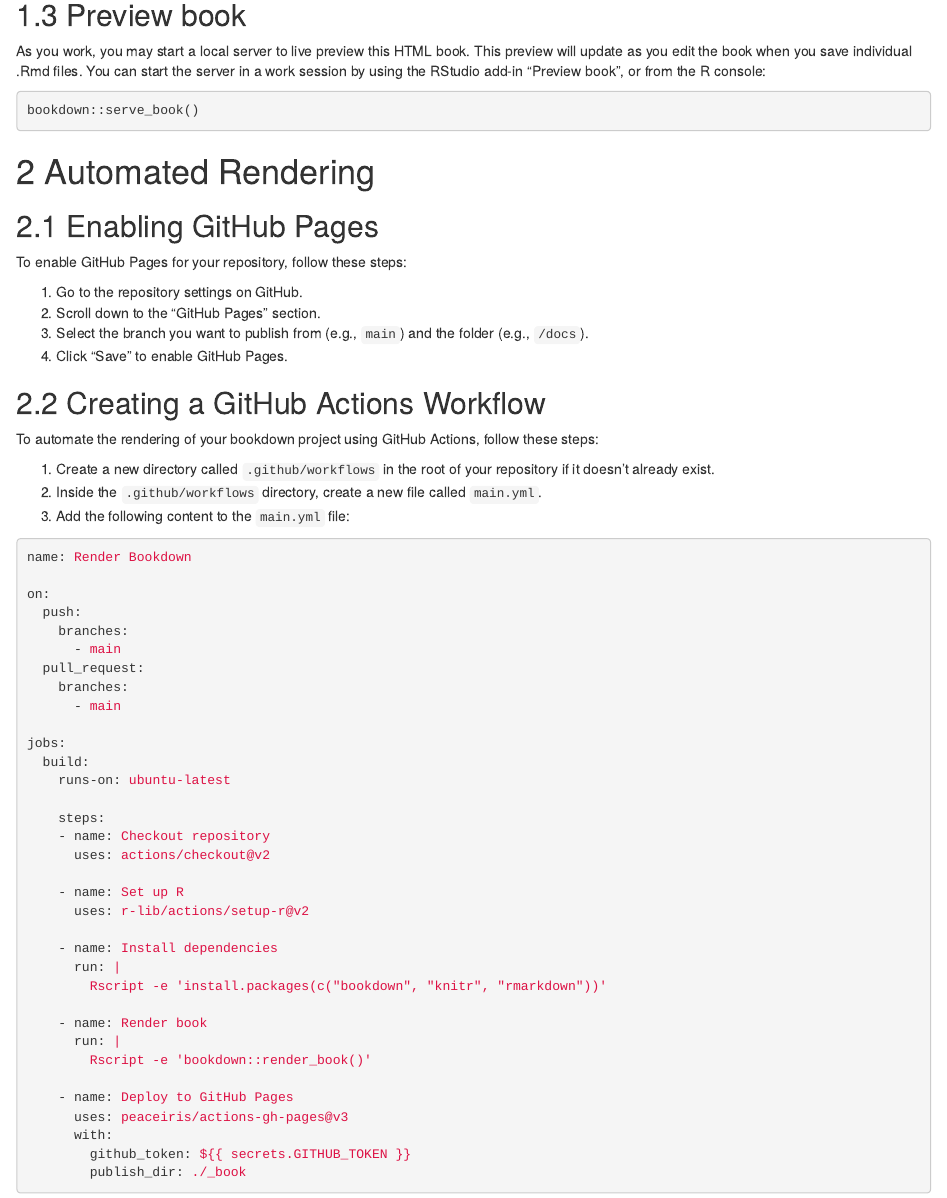
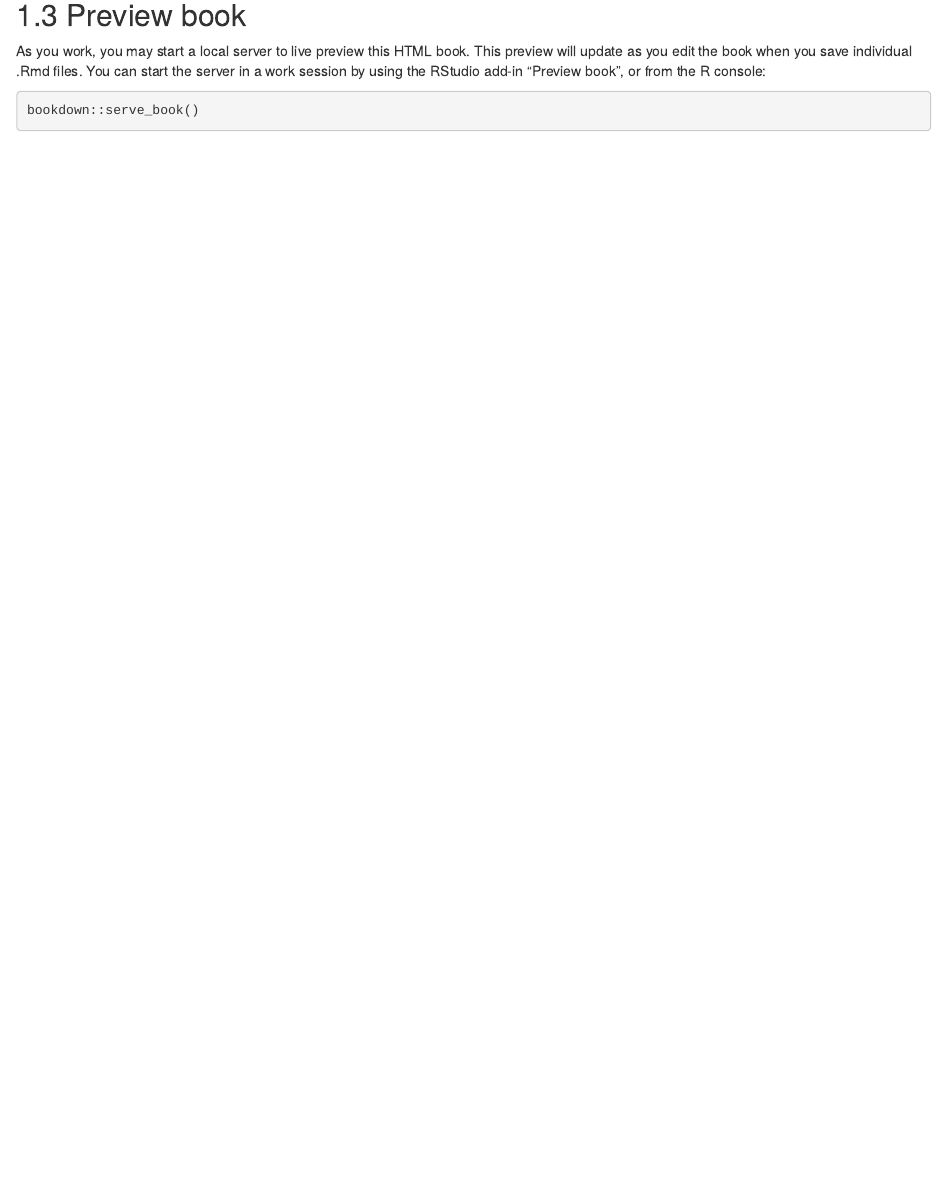
Before and after one commit to jkmcpherson/jkmcpherson.github.io, an R Markdown document (index.Rmd): the page in a window 1100 px wide, from 700 px down. Rendered offline with R 4.5, knitr and Pandoc, with nearby package versions; drawn as R Markdown's standard HTML page in place of the format the file asks for.

Commit message:
Update index.Rmd

````diff
--- a/index.Rmd
+++ b/index.Rmd
@@ -53,59 +53,3 @@
   .packages(), 'bookdown', 'knitr', 'rmarkdown'
 ), 'packages.bib')
 ```
-
-# Automated Rendering
-
-## Enabling GitHub Pages
-
-To enable GitHub Pages for your repository, follow these steps:
-
-1. Go to the repository settings on GitHub.
-2. Scroll down to the "GitHub Pages" section.
-3. Select the branch you want to publish from (e.g., `main`) and the folder (e.g., `/docs`).
-4. Click "Save" to enable GitHub Pages.
-
-## Creating a GitHub Actions Workflow
-
-To automate the rendering of your bookdown project using GitHub Actions, follow these steps:
-
-1. Create a new directory called `.github/workflows` in the root of your repository if it doesn't already exist.
-2. Inside the `.github/workflows` directory, create a new file called `main.yml`.
-3. Add the following content to the `main.yml` file:
-
-```yaml
-name: Render Bookdown
-
-on:
-  push:
-    branches:
-      - main
-  pull_request:
-    branches:
-      - main
-
-jobs:
-  build:
-    runs-on: ubuntu-latest
-
-    steps:
-    - name: Checkout repository
-      uses: actions/checkout@v2
-
-    - name: Set up R
-      uses: r-lib/actions/setup-r@v2
-
-    - name: Install dependencies
-      run: |
-        Rscript -e 'install.packages(c("bookdown", "knitr", "rmarkdown"))'
-
-    - name: Render book
-      run: |
-        Rscript -e 'bookdown::render_book()'
-
-    - name: Deploy to GitHub Pages
-      uses: peaceiris/actions-gh-pages@v3
-      with:
-        github_token: ${{ secrets.GITHUB_TOKEN }}
-        publish_dir: ./_book
-```
````
